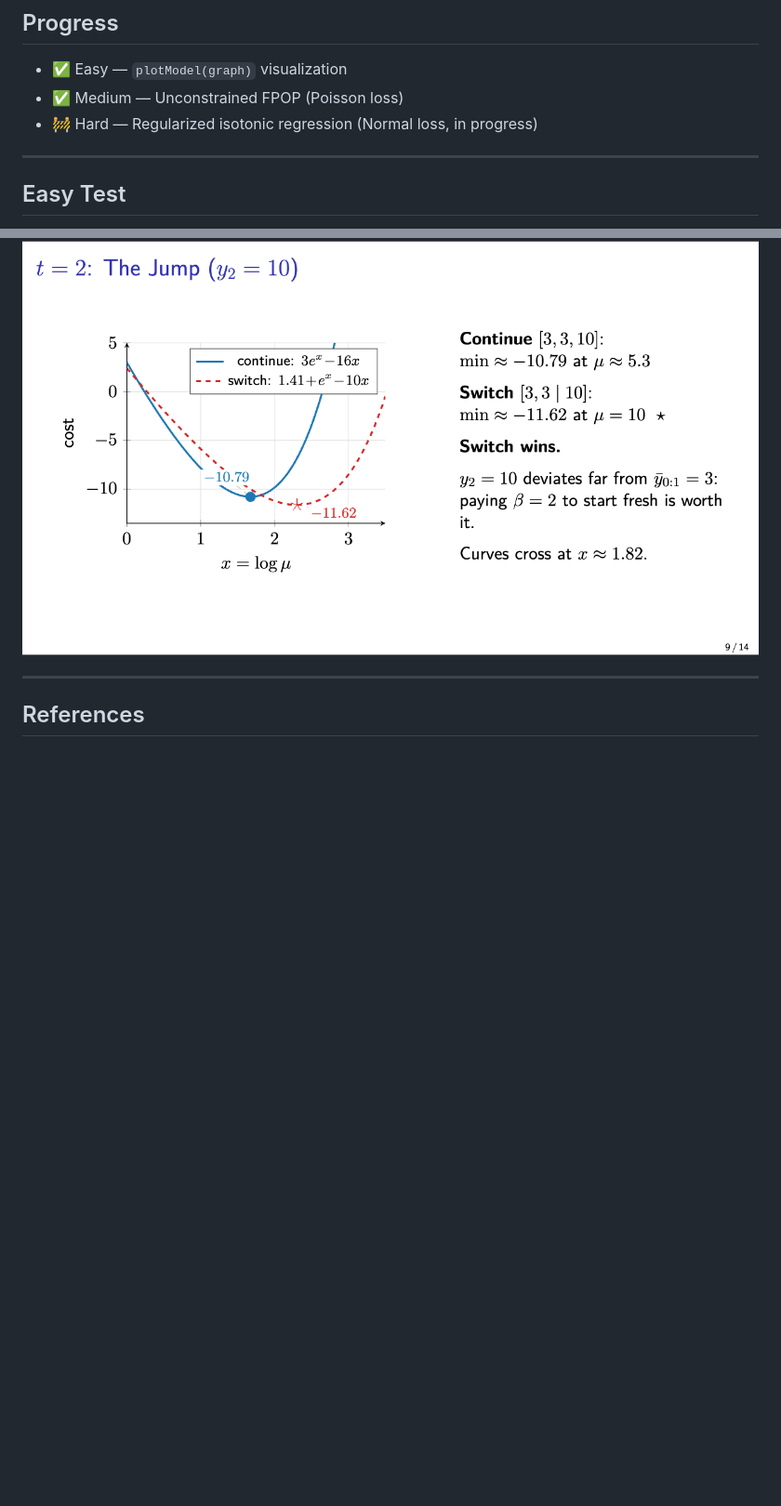
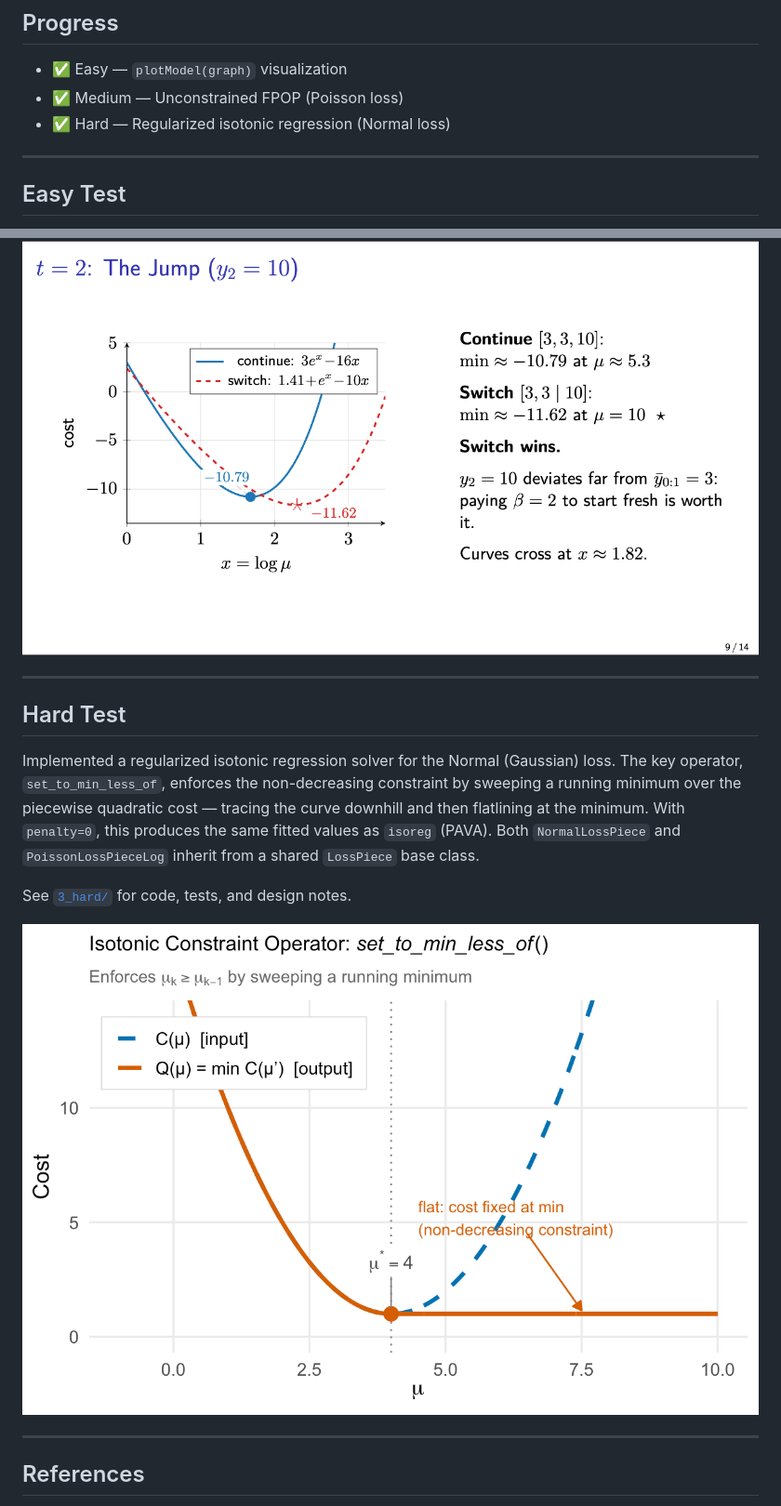
Before and after one commit to williamzhang7792/gsoc2026-gfpop-william-zhang, a Markdown page: README.md, 2 parts joined by grey strips. Shown at 93% size. Drawn GitHub-style; pictures changed too: 3_hard/set_to_min_less_of.png (added); blank space fills up the shorter version.

```diff
--- a/README.md
+++ b/README.md
@@ -8,7 +8,7 @@ This repository contains my attempts at the Easy, Medium, and Hard tests for the
 
 - ✅ Easy — `plotModel(graph)` visualization
 - ✅ Medium — Unconstrained FPOP (Poisson loss)
-- 🚧 Hard — Regularized isotonic regression (Normal loss, in progress)
+- ✅ Hard — Regularized isotonic regression (Normal loss)
 
 ---
 
@@ -34,5 +34,15 @@ Feedback or corrections are very welcome — I’m always looking to get a bette
 
 ![FPOP Pruning Trace](2_medium/pruning_demo.png)
+
+---
+
+## Hard Test
+
+Implemented a regularized isotonic regression solver for the Normal (Gaussian) loss. The key operator, `set_to_min_less_of`, enforces the non-decreasing constraint by sweeping a running minimum over the piecewise quadratic cost — tracing the curve downhill and then flatlining at the minimum. With `penalty=0`, this produces the same fitted values as `isoreg` (PAVA). Both `NormalLossPiece` and `PoissonLossPieceLog` inherit from a shared `LossPiece` base class.
+
+See [`3_hard/`](3_hard/) for code, tests, and design notes.
+
+![set_to_min_less_of](3_hard/set_to_min_less_of.png)
 
 ---
 
```
Also changed, not shown: other parts of README.md (+1 -1 lines), 3_hard/README.md (+34 -25 lines), 1 other file.
